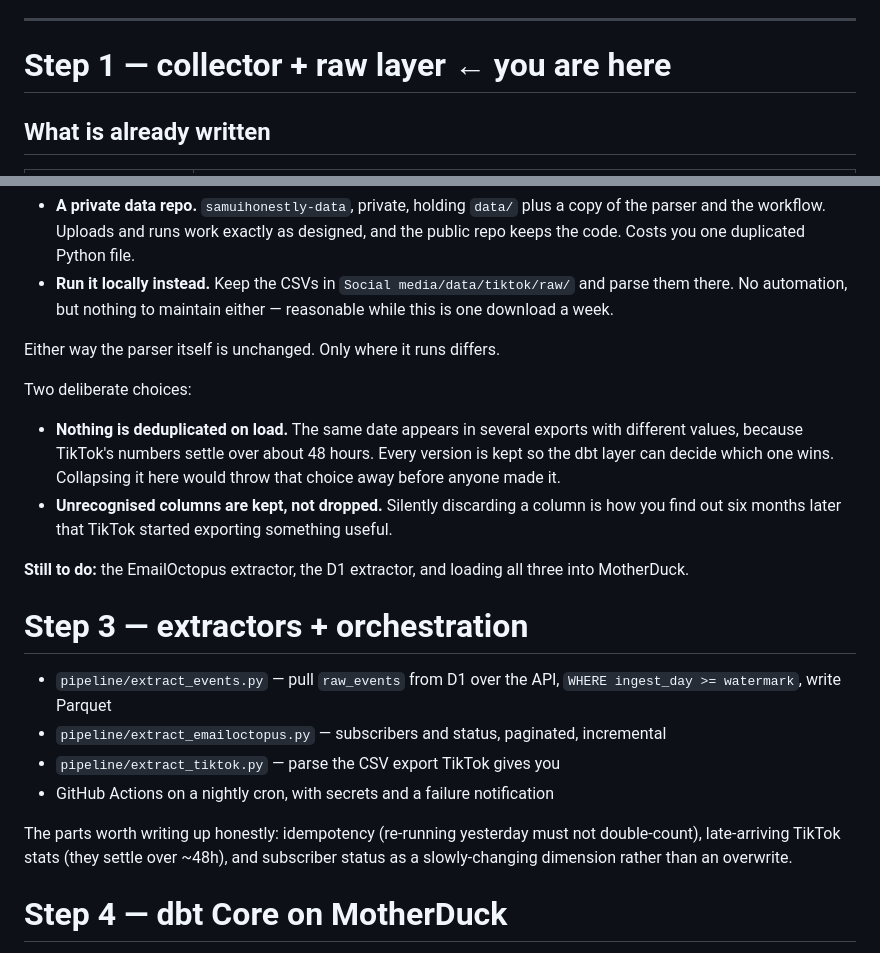
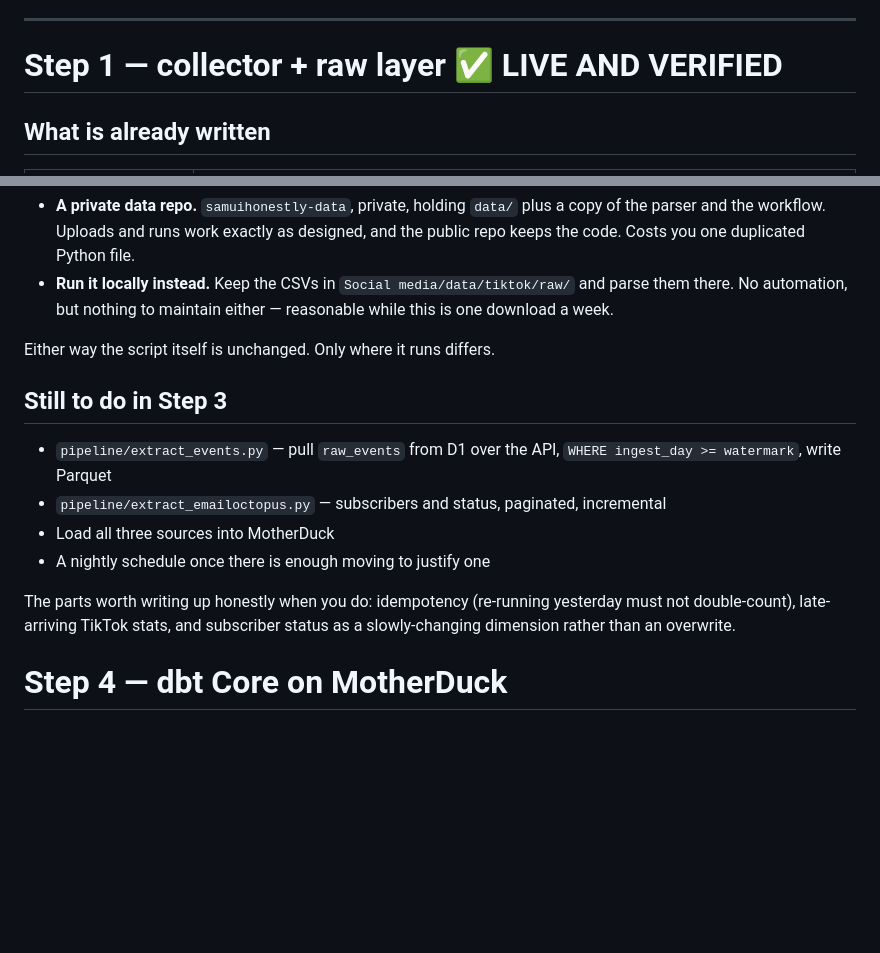
Before and after one commit to iuliiasamui-dev/samuihonestly, a Markdown page: PHASE3.md, 2 parts joined by grey strips. Drawn GitHub-style; blank space fills up the shorter version.

```diff
--- a/PHASE3.md
+++ b/PHASE3.md
@@ -29,7 +29,7 @@ that part happens by clicking in the Cloudflare dashboard, once.
 
 ---
 
-# Step 1 — collector + raw layer  ← you are here
+# Step 1 — collector + raw layer ✅ LIVE AND VERIFIED
 
 ## What is already written
 
@@ -286,30 +342,19 @@ nothing, which is worse than not existing. Two ways to get the automation back:
   them there. No automation, but nothing to maintain either — reasonable while this is
   one download a week.
 
-Either way the parser itself is unchanged. Only where it runs differs.
+Either way the script itself is unchanged. Only where it runs differs.
 
-Two deliberate choices:
+## Still to do in Step 3
 
-- **Nothing is deduplicated on load.** The same date appears in several exports with
-  different values, because TikTok's numbers settle over about 48 hours. Every version is
-  kept so the dbt layer can decide which one wins. Collapsing it here would throw that
-  choice away before anyone made it.
-- **Unrecognised columns are kept, not dropped.** Silently discarding a column is how you
-  find out six months later that TikTok started exporting something useful.
+- `pipeline/extract_events.py` — pull `raw_events` from D1 over the API,
+  `WHERE ingest_day >= watermark`, write Parquet
+- `pipeline/extract_emailoctopus.py` — subscribers and status, paginated, incremental
+- Load all three sources into MotherDuck
+- A nightly schedule once there is enough moving to justify one
 
-**Still to do:** the EmailOctopus extractor, the D1 extractor, and loading all three into
-MotherDuck.
-
-# Step 3 — extractors + orchestration
-
-- `pipeline/extract_events.py` — pull `raw_events` from D1 over the API, `WHERE ingest_day >= watermark`, write Parquet
-- `pipeline/extract_emailoctopus.py` — subscribers and status, paginated, incremental
-- `pipeline/extract_tiktok.py` — parse the CSV export TikTok gives you
-- GitHub Actions on a nightly cron, with secrets and a failure notification
-
-The parts worth writing up honestly: idempotency (re-running yesterday must not
-double-count), late-arriving TikTok stats (they settle over ~48h), and subscriber status
-as a slowly-changing dimension rather than an overwrite.
+The parts worth writing up honestly when you do: idempotency (re-running yesterday must
+not double-count), late-arriving TikTok stats, and subscriber status as a slowly-changing
+dimension rather than an overwrite.
 
 # Step 4 — dbt Core on MotherDuck
 
```
Also changed, not shown: other parts of PHASE3.md (+61 -5 lines).
